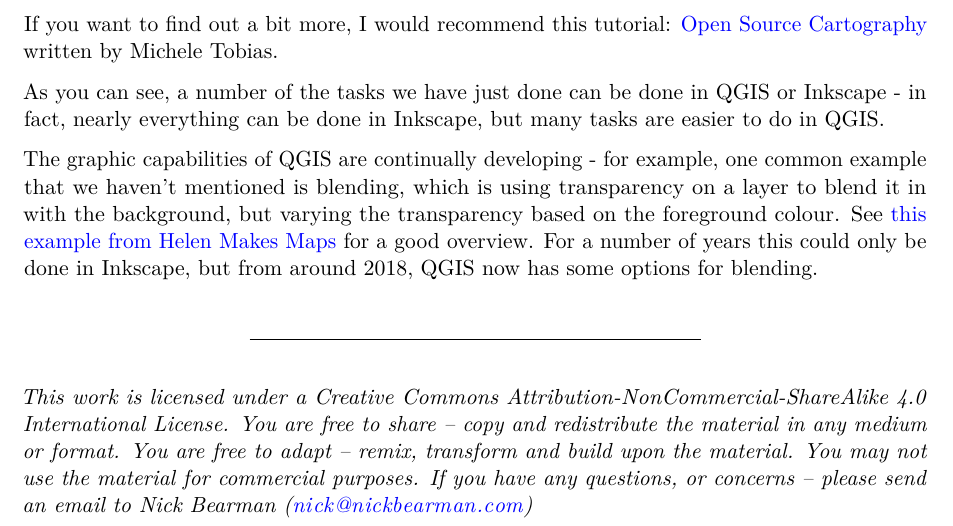
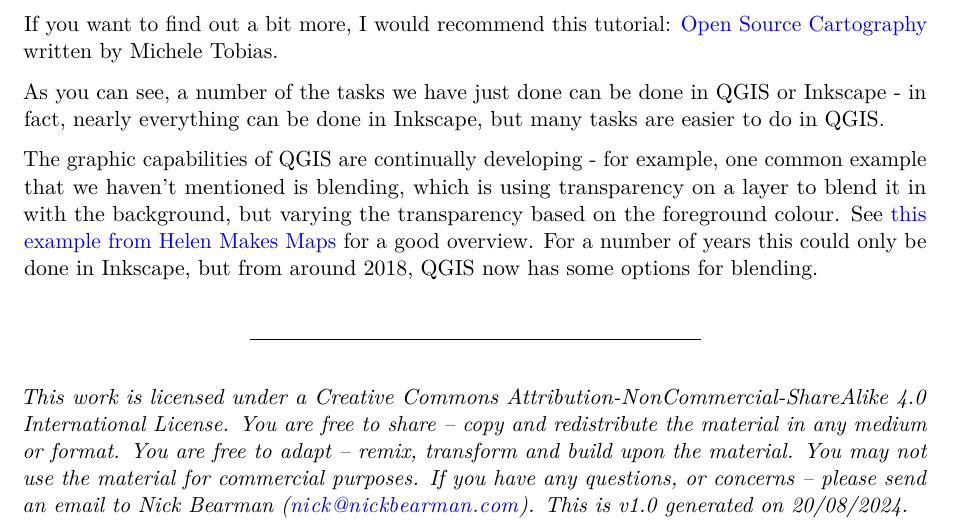
Before and after one commit to UCL/SODA, a Quarto document (mapping-visualisation-social-data/manual-qgis.qmd): part of page 88 of 88, cut so that both start at the same text. Rendered offline with R 4.5, knitr and Pandoc in place of Quarto, then LaTeX, with nearby package versions.

Commit message:
Add v1.0 tag

```diff
--- a/mapping-visualisation-social-data/manual-qgis.qmd
+++ b/mapping-visualisation-social-data/manual-qgis.qmd
@@ -2718,4 +2718,4 @@ extract
 
 ----
 
-*This work is licensed under a Creative Commons Attribution-NonCommercial-ShareAlike 4.0 International License. You are free to share – copy and redistribute the material in any medium or format. You are free to adapt – remix, transform and build upon the material. You may not use the material for commercial purposes. If you have any questions, or concerns – please send an email to Nick Bearman (nick@nickbearman.com)*
+*This work is licensed under a Creative Commons Attribution-NonCommercial-ShareAlike 4.0 International License. You are free to share – copy and redistribute the material in any medium or format. You are free to adapt – remix, transform and build upon the material. You may not use the material for commercial purposes. If you have any questions, or concerns – please send an email to Nick Bearman (nick@nickbearman.com). This is v1.0 generated on 20/08/2024.*
```
